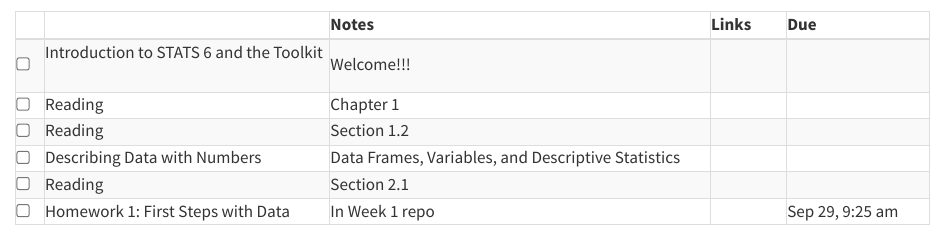
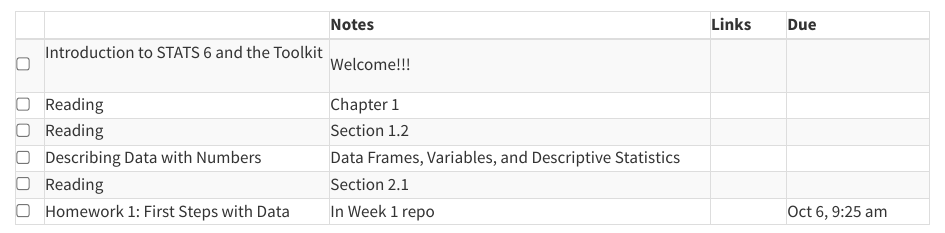
Before and after one commit to stats6-fa25/website, a Quarto document (specific-content/schedule/04-week01.qmd): the page in a window 1100 px wide, from its top. Rendered offline with R 4.5, knitr and Pandoc in place of Quarto, with nearby package versions.

Commit message:
fix hw1 date

```diff
--- a/specific-content/schedule/04-week01.qmd
+++ b/specific-content/schedule/04-week01.qmd
@@ -64,7 +64,7 @@
     <td>In Week 1 repo</td>
     <td><a href="https://github.com/stats6-fa25" target ="_blank"> <i class="fa-brands fa-github" aria-hidden="true"
             title="External Link to GitHub" target = "_blank"></i></a></td>
-    <td>Sep 29, 9:25 am</td>
+    <td>Oct 6, 9:25 am</td>
   </tr>
 
 
```
Also changed, not shown: docs/search.json, 3 other files.
